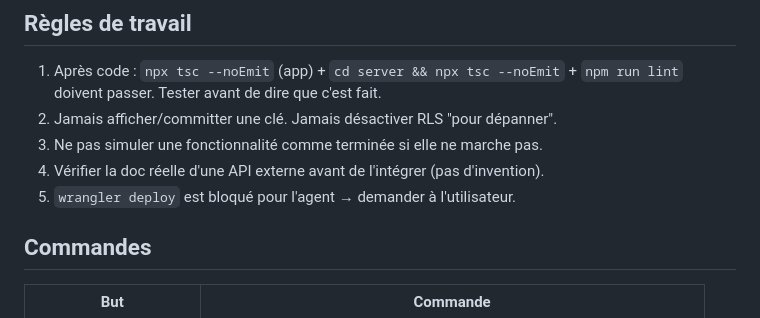
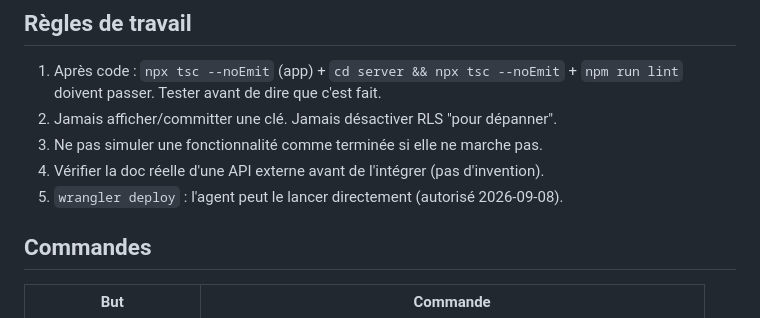
Before and after one commit to Ichigo35/LingoLink, a Markdown page: CLAUDE.md, the part around the change. Drawn GitHub-style.

Commit message:
CLAUDE.md §5 : l'agent peut lancer wrangler deploy directement
Co-Authored-By: Claude Sonnet 5 <noreply@anthropic.com>
Claude-Session: https://claude.ai/code/session_011pamyP3T648Wa3MSMXjkvB

```diff
--- a/CLAUDE.md
+++ b/CLAUDE.md
@@ -166,7 +166,7 @@ Idempotent. Test local : `npx wrangler dev --test-scheduled` puis
 2. Jamais afficher/committer une clé. Jamais désactiver RLS "pour dépanner".
 3. Ne pas simuler une fonctionnalité comme terminée si elle ne marche pas.
 4. Vérifier la doc réelle d'une API externe avant de l'intégrer (pas d'invention).
-5. `wrangler deploy` est bloqué pour l'agent → demander à l'utilisateur.
+5. `wrangler deploy` : l'agent peut le lancer directement (autorisé 2026-09-08).
 
 ## Commandes
 
```
